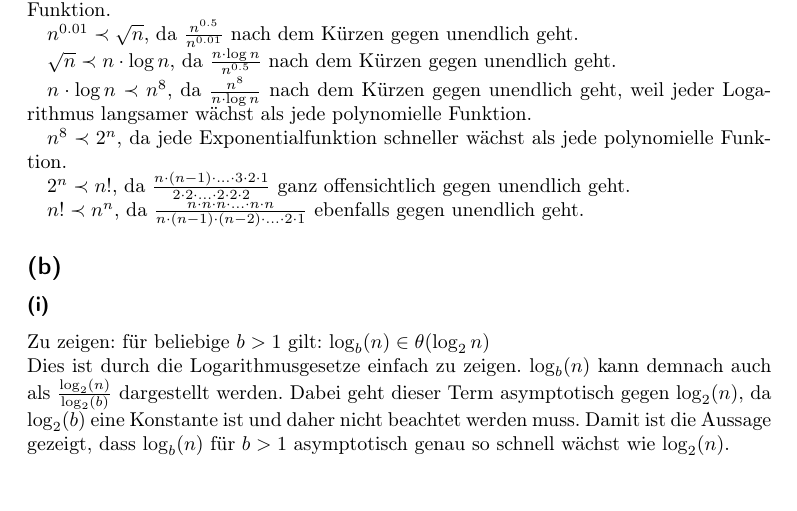
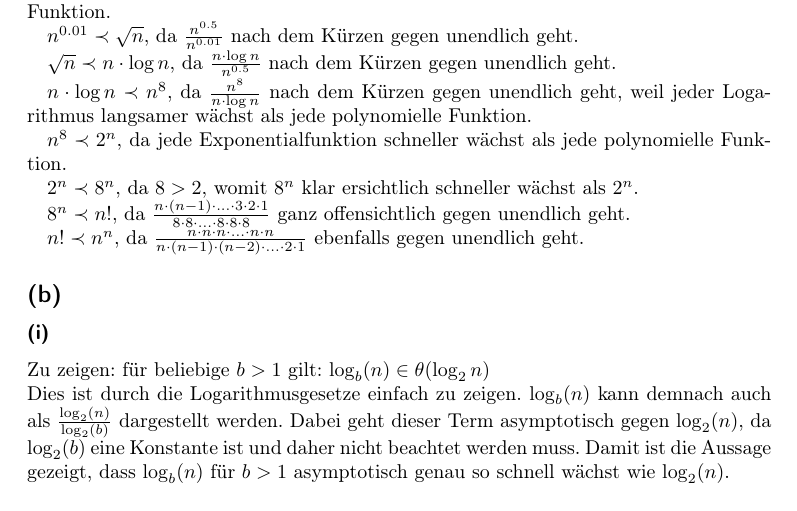
Before and after one commit to 2martens/uni, a LaTeX problem sheet (ad/Uebungsblatt01.tex): part of page 1 of 4, cut so that both start at the same text. Compiled offline with pdfLaTeX.

Commit message:
Fehlende Funktion in 1a ergaenzt.

```diff
--- a/ad/Uebungsblatt01.tex
+++ b/ad/Uebungsblatt01.tex
@@ -50,7 +50,9 @@
 
 	$n^{8} \prec 2^{n}$, da jede Exponentialfunktion schneller wächst als jede polynomielle Funktion.
 
-	$2^{n} \prec n!$, da $\frac{n \cdot (n-1) \cdot ... \cdot 3 \cdot 2 \cdot 1}{2 \cdot 2 \cdot ... \cdot 2 \cdot 2 \cdot 2}$ ganz offensichtlich gegen unendlich geht.
+	$2^{n} \prec 8^{n}$, da $8 > 2$, womit $8^{n}$ klar ersichtlich schneller wächst als $2^{n}$.
+
+	$8^{n} \prec n!$, da $\frac{n \cdot (n-1) \cdot ... \cdot 3 \cdot 2 \cdot 1}{8 \cdot 8 \cdot ... \cdot 8 \cdot 8 \cdot 8}$ ganz offensichtlich gegen unendlich geht.
 
 	$n! \prec n^{n}$, da $\frac{n \cdot n \cdot n \cdot ... \cdot n \cdot n}{n \cdot (n-1) \cdot (n-2) \cdot ... \cdot 2 \cdot 1}$ ebenfalls gegen unendlich geht.
 	\subsection{} %b
```
Also changed, not shown: ad/Uebungsblatt01.tex (2 more changed lines).
